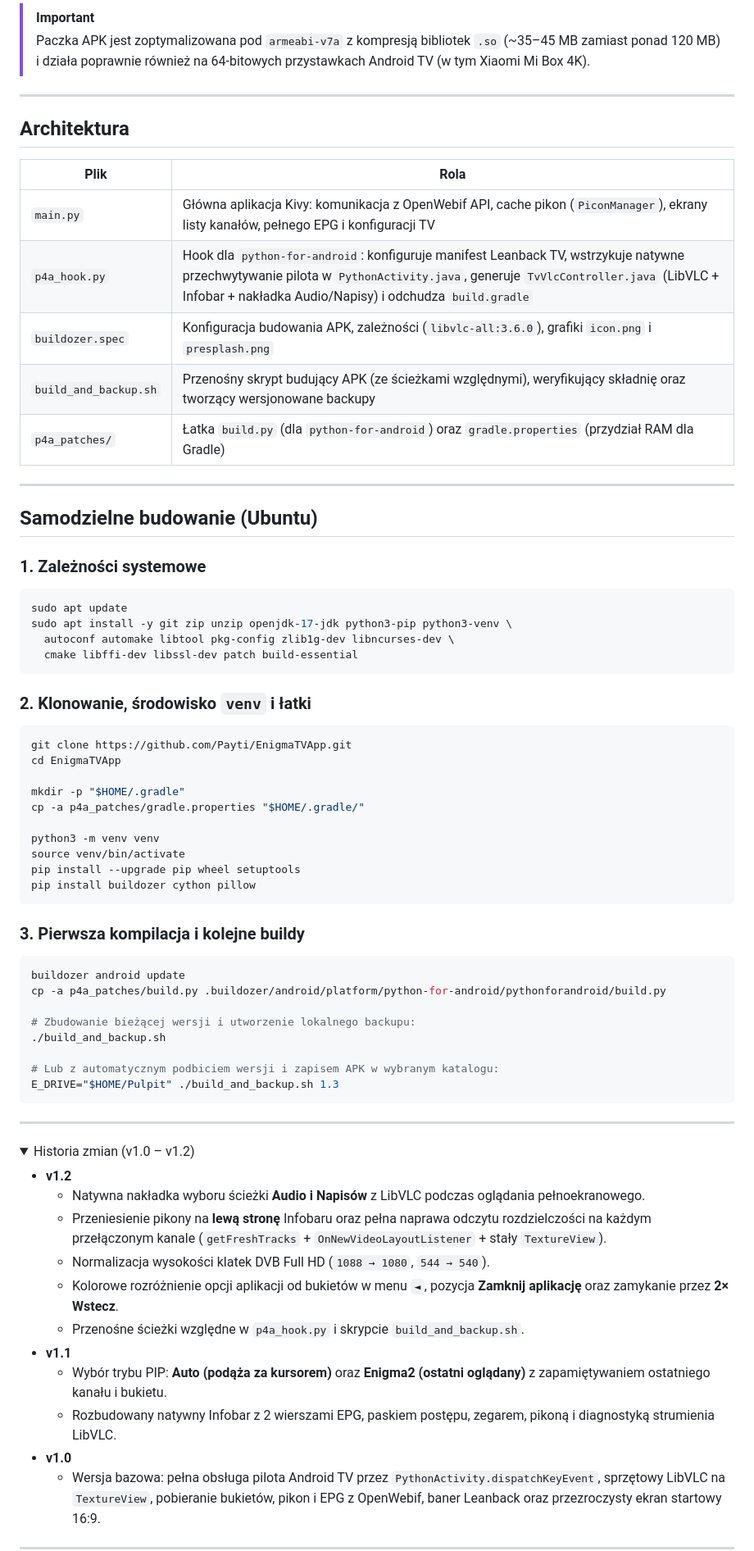
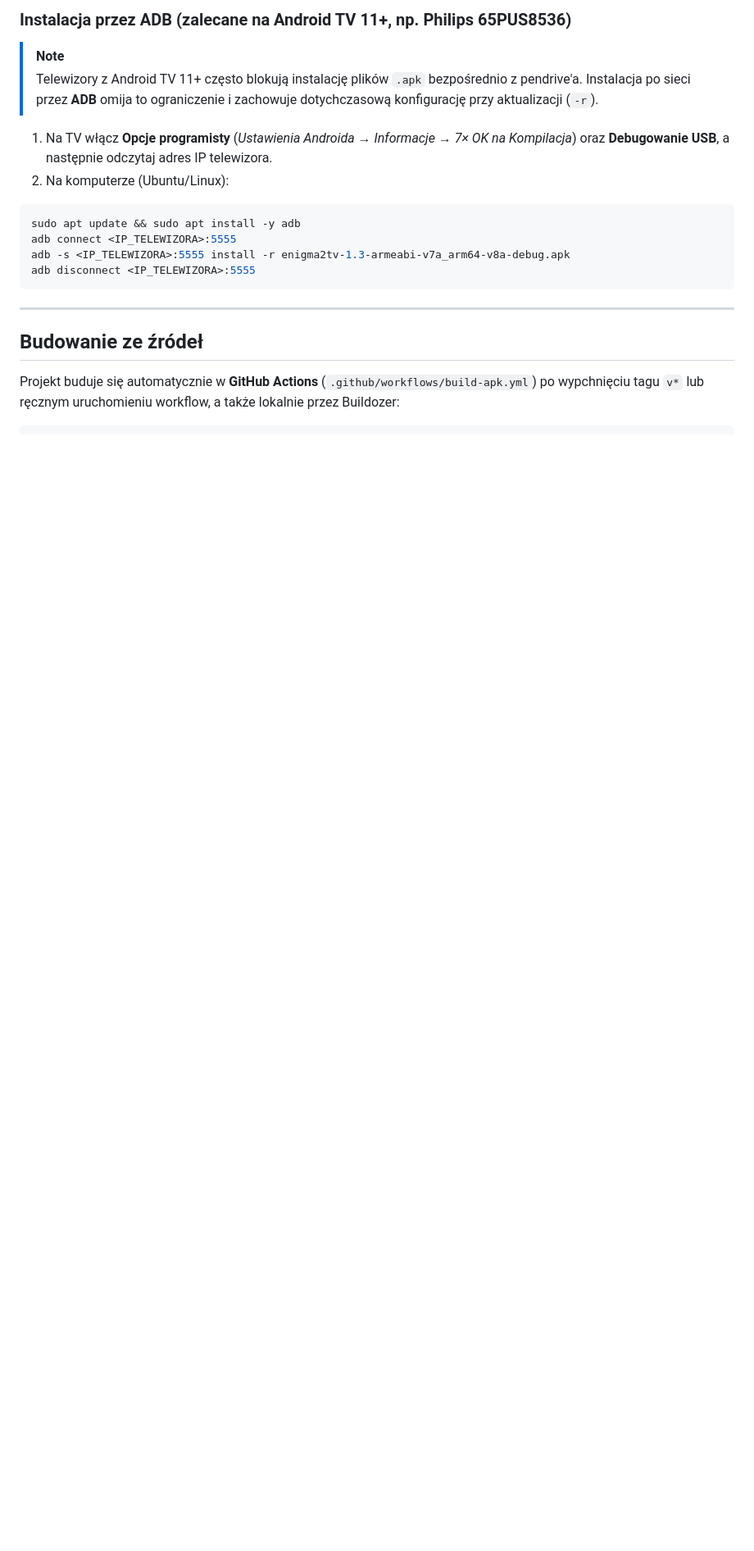
Before and after one commit to Payti/EnigmaTVApp, a Markdown page: README.md, the part around one of its changes. Shown at 82% size. GitHub-like rendering; folded sections open; blank space fills up the shorter version.

````diff
--- a/README.md
+++ b/README.md
@@ -84,71 +88,22 @@ Aplikacja **Enigma2 TV** zaprojektowana od podstaw pod obsługę pilotem na urz
 
-> [!IMPORTANT]
-> Paczka APK jest zoptymalizowana pod `armeabi-v7a` z kompresją bibliotek `.so` (~35–45 MB zamiast ponad 120 MB) i działa poprawnie również na 64-bitowych przystawkach Android TV (w tym Xiaomi Mi Box 4K).
+### Instalacja przez ADB (zalecane na Android TV 11+, np. Philips 65PUS8536)
 
----
+> [!NOTE]
+> Telewizory z Android TV 11+ często blokują instalację plików `.apk` bezpośrednio z pendrive'a. Instalacja po sieci przez **ADB** omija to ograniczenie i zachowuje dotychczasową konfigurację przy aktualizacji (`-r`).
 
-## Architektura
+1. Na TV włącz **Opcje programisty** (*Ustawienia Androida → Informacje → 7× OK na Kompilacja*) oraz **Debugowanie USB**, a następnie odczytaj adres IP telewizora.
+2. Na komputerze (Ubuntu/Linux):
 
-| Plik | Rola |
-|---|---|
-| `main.py` | Główna aplikacja Kivy: komunikacja z OpenWebif API, cache pikon (`PiconManager`), ekrany listy kanałów, pełnego EPG i konfiguracji TV |
-| `p4a_hook.py` | Hook dla `python-for-android`: konfiguruje manifest Leanback TV, wstrzykuje natywne przechwytywanie pilota w `PythonActivity.java`, generuje `TvVlcController.java` (LibVLC + Infobar + nakładka Audio/Napisy) i odchudza `build.gradle` |
-| `buildozer.spec` | Konfiguracja budowania APK, zależności (`libvlc-all:3.6.0`), grafiki `icon.png` i `presplash.png` |
-| `build_and_backup.sh` | Przenośny skrypt budujący APK (ze ścieżkami względnymi), weryfikujący składnię oraz tworzący wersjonowane backupy |
-| `p4a_patches/` | Łatka `build.py` (dla `python-for-android`) oraz `gradle.properties` (przydział RAM dla Gradle) |
-
----
-
-## Samodzielne budowanie (Ubuntu)
-
-### 1. Zależności systemowe
 ```bash
-sudo apt update
-sudo apt install -y git zip unzip openjdk-17-jdk python3-pip python3-venv \
-  autoconf automake libtool pkg-config zlib1g-dev libncurses-dev \
-  cmake libffi-dev libssl-dev patch build-essential
-```
-
-### 2. Klonowanie, środowisko `venv` i łatki
-```bash
-git clone https://github.com/Payti/EnigmaTVApp.git
-cd EnigmaTVApp
-
-mkdir -p "$HOME/.gradle"
-cp -a p4a_patches/gradle.properties "$HOME/.gradle/"
-
-python3 -m venv venv
-source venv/bin/activate
-pip install --upgrade pip wheel setuptools
-pip install buildozer cython pillow
-```
-
-### 3. Pierwsza kompilacja i kolejne buildy
-```bash
-buildozer android update
-cp -a p4a_patches/build.py .buildozer/android/platform/python-for-android/pythonforandroid/build.py
-
-# Zbudowanie bieżącej wersji i utworzenie lokalnego backupu:
-./build_and_backup.sh
-
-# Lub z automatycznym podbiciem wersji i zapisem APK w wybranym katalogu:
-E_DRIVE="$HOME/Pulpit" ./build_and_backup.sh 1.3
+sudo apt update && sudo apt install -y adb
+adb connect <IP_TELEWIZORA>:5555
+adb -s <IP_TELEWIZORA>:5555 install -r enigma2tv-1.3-armeabi-v7a_arm64-v8a-debug.apk
+adb disconnect <IP_TELEWIZORA>:5555
 ```
 
 ---
 
-<details>
-<summary>Historia zmian (v1.0 – v1.2)</summary>
+## Budowanie ze źródeł
 
-- **v1.2**
-  - Natywna nakładka wyboru ścieżki **Audio i Napisów** z LibVLC podczas oglądania pełnoekranowego.
-  - Przeniesienie pikony na **lewą stronę** Infobaru oraz pełna naprawa odczytu rozdzielczości na każdym przełączonym kanale (`getFreshTracks` + `OnNewVideoLayoutListener` + stały `TextureView`).
-  - Normalizacja wysokości klatek DVB Full HD (`1088 → 1080`, `544 → 540`).
-  - Kolorowe rozróżnienie opcji aplikacji od bukietów w menu `◄`, pozycja **Zamknij aplikację** oraz zamykanie przez **2× Wstecz**.
-  - Przenośne ścieżki względne w `p4a_hook.py` i skrypcie `build_and_backup.sh`.
-- **v1.1**
-  - Wybór trybu PIP: **Auto (podąża za kursorem)** oraz **Enigma2 (ostatni oglądany)** z zapamiętywaniem ostatniego kanału i bukietu.
-  - Rozbudowany natywny Infobar z 2 wierszami EPG, paskiem postępu, zegarem, pikoną i diagnostyką strumienia LibVLC.
-- **v1.0**
-  - Wersja bazowa: pełna obsługa pilota Android TV przez `PythonActivity.dispatchKeyEvent`, sprzętowy LibVLC na `TextureView`, pobieranie bukietów, pikon i EPG z OpenWebif, baner Leanback oraz przezroczysty ekran startowy 16:9.
+Projekt buduje się automatycznie w **GitHub Actions** (`.github/workflows/build-apk.yml`) po wypchnięciu tagu `v*` lub ręcznym uruchomieniu workflow, a także lokalnie przez Buildozer:
 
````
Also changed, not shown: other parts of README.md (+59 -46 lines), screenshots/02_ustawienia.png, 3 other files.
